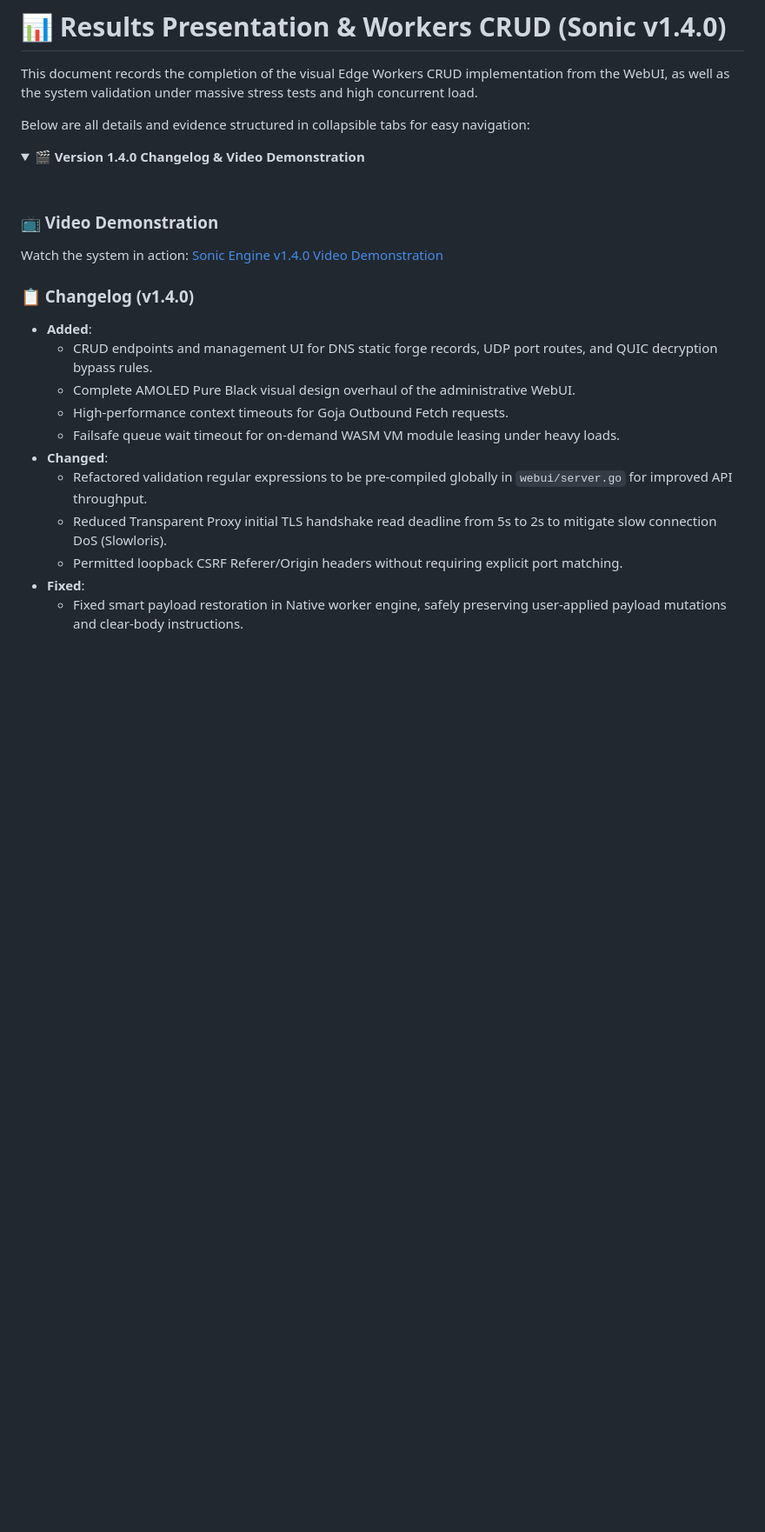
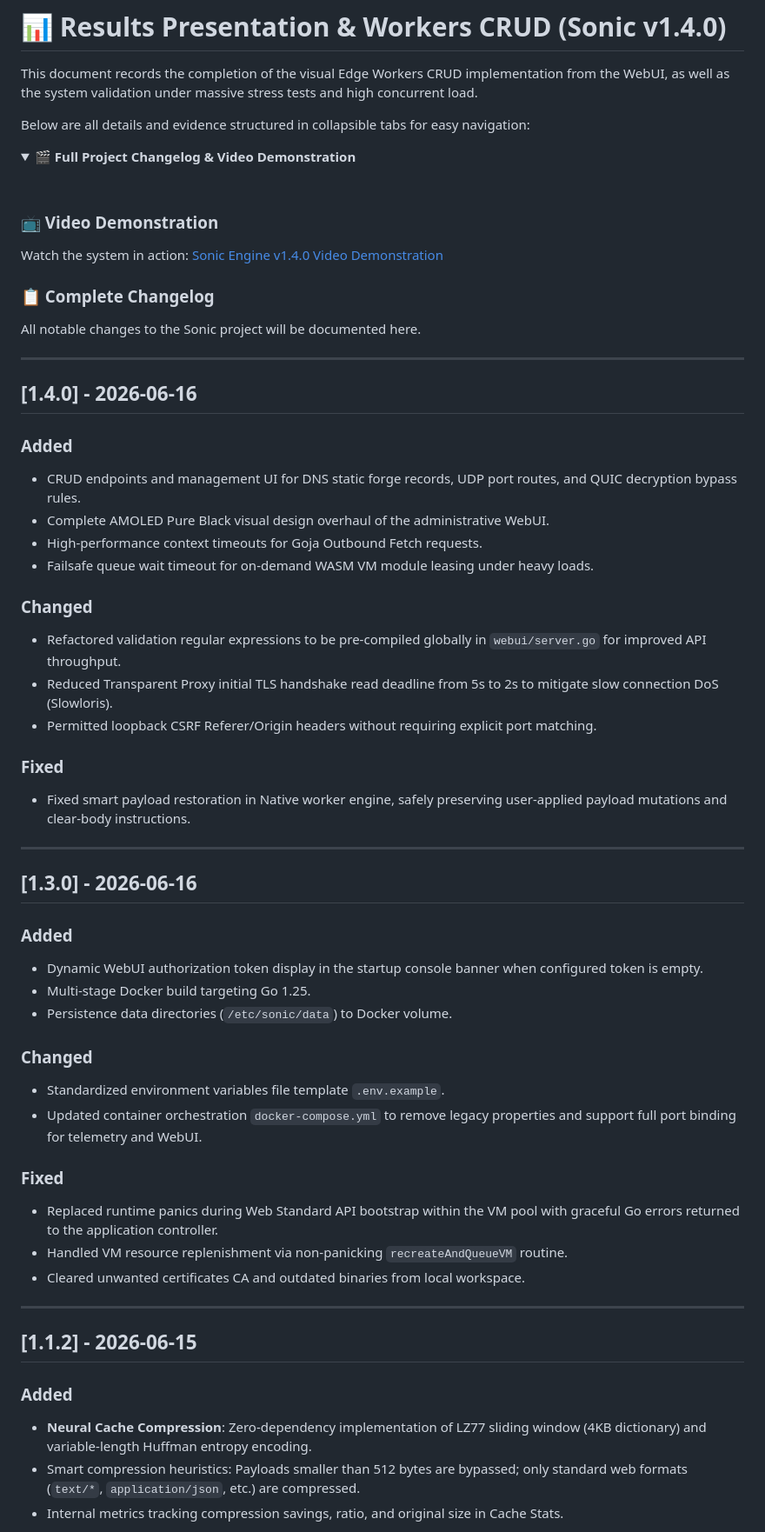
Before and after one commit to manassesbinga/sonic, a Markdown page: README.md, the part around one of its changes. Shown at 87% size. Drawn GitHub-style; folded sections open; blank space fills up the shorter version.

```diff
--- a/README.md
+++ b/README.md
@@ -90,21 +90,58 @@ This document records the completion of the visual Edge Workers CRUD implementat
 Below are all details and evidence structured in collapsible tabs for easy navigation:
 
 <details>
-<summary><b>🎬 Version 1.4.0 Changelog & Video Demonstration</b></summary>
+<summary><b>🎬 Full Project Changelog & Video Demonstration</b></summary>
 <br>
 
 ### 📺 Video Demonstration
 Watch the system in action: [Sonic Engine v1.4.0 Video Demonstration](https://youtu.be/PzQM_MJUqRk)
 
-### 📋 Changelog (v1.4.0)
-* **Added**:
-  - CRUD endpoints and management UI for DNS static forge records, UDP port routes, and QUIC decryption bypass rules.
-  - Complete AMOLED Pure Black visual design overhaul of the administrative WebUI.
-  - High-performance context timeouts for Goja Outbound Fetch requests.
-  - Failsafe queue wait timeout for on-demand WASM VM module leasing under heavy loads.
-* **Changed**:
-  - Refactored validation regular expressions to be pre-compiled globally in `webui/server.go` for improved API throughput.
-  - Reduced Transparent Proxy initial TLS handshake read deadline from 5s to 2s to mitigate slow connection DoS (Slowloris).
-  - Permitted loopback CSRF Referer/Origin headers without requiring explicit port matching.
-* **Fixed**:
-  - Fixed smart payload restoration in Native worker engine, safely preserving user-applied payload mutations and clear-body instructions.
+### 📋 Complete Changelog
+
+All notable changes to the Sonic project will be documented here.
+
+---
+
+## [1.4.0] - 2026-06-16
+
+### Added
+- CRUD endpoints and management UI for DNS static forge records, UDP port routes, and QUIC decryption bypass rules.
+- Complete AMOLED Pure Black visual design overhaul of the administrative WebUI.
+- High-performance context timeouts for Goja Outbound Fetch requests.
+- Failsafe queue wait timeout for on-demand WASM VM module leasing under heavy loads.
+
+### Changed
+- Refactored validation regular expressions to be pre-compiled globally in `webui/server.go` for improved API throughput.
+- Reduced Transparent Proxy initial TLS handshake read deadline from 5s to 2s to mitigate slow connection DoS (Slowloris).
+- Permitted loopback CSRF Referer/Origin headers without requiring explicit port matching.
+
+### Fixed
+- Fixed smart payload restoration in Native worker engine, safely preserving user-applied payload mutations and clear-body instructions.
+
+---
+
+## [1.3.0] - 2026-06-16
+
+### Added
+- Dynamic WebUI authorization token display in the startup console banner when configured token is empty.
+- Multi-stage Docker build targeting Go 1.25.
+- Persistence data directories (`/etc/sonic/data`) to Docker volume.
+
+### Changed
+- Standardized environment variables file template `.env.example`.
+- Updated container orchestration `docker-compose.yml` to remove legacy properties and support full port binding for telemetry and WebUI.
+
+### Fixed
+- Replaced runtime panics during Web Standard API bootstrap within the VM pool with graceful Go errors returned to the application controller.
+- Handled VM resource replenishment via non-panicking `recreateAndQueueVM` routine.
+- Cleared unwanted certificates CA and outdated binaries from local workspace.
+
+---
+
+## [1.1.2] - 2026-06-15
+
+### Added
+- **Neural Cache Compression**: Zero-dependency implementation of LZ77 sliding window (4KB dictionary) and variable-length Huffman entropy encoding.
+- Smart compression heuristics: Payloads smaller than 512 bytes are bypassed; only standard web formats (`text/*`, `application/json`, etc.) are compressed.
+- Internal metrics tracking compression savings, ratio, and original size in Cache Stats.
+
```
Also changed, not shown: other parts of README.md (+116 -13 lines).
